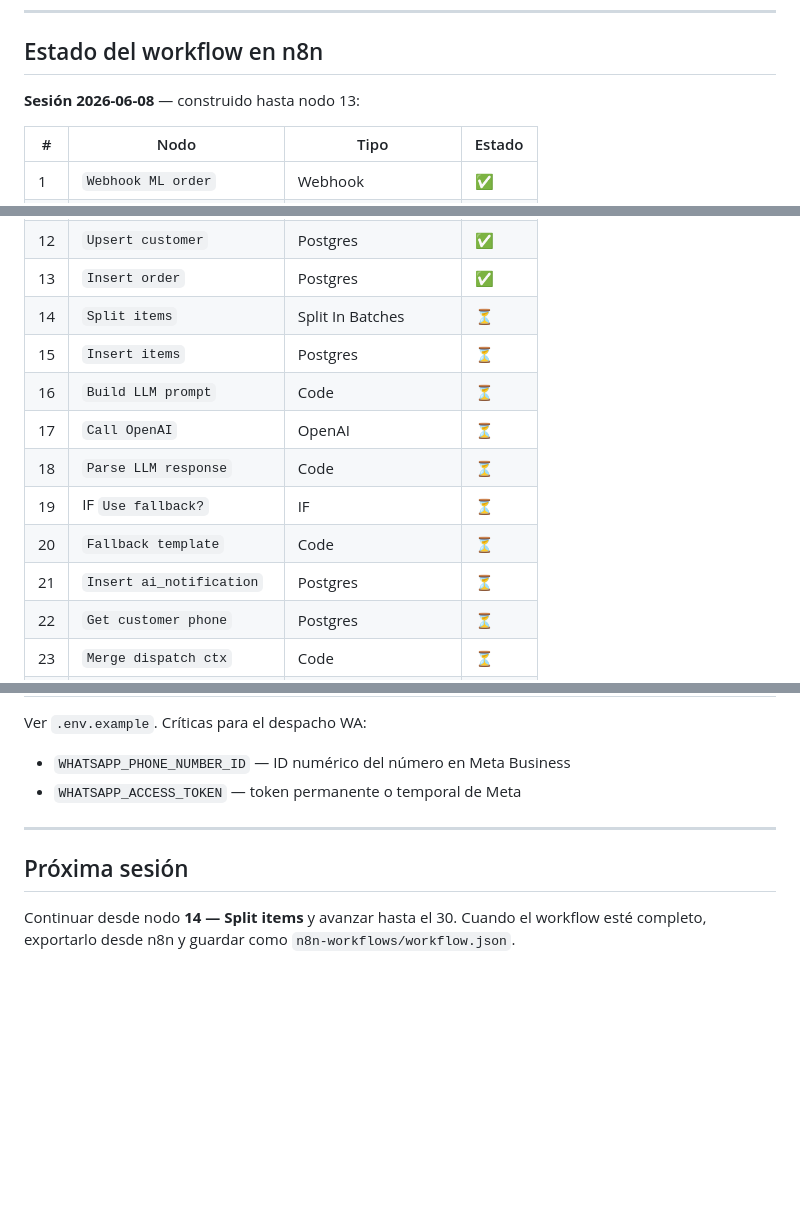
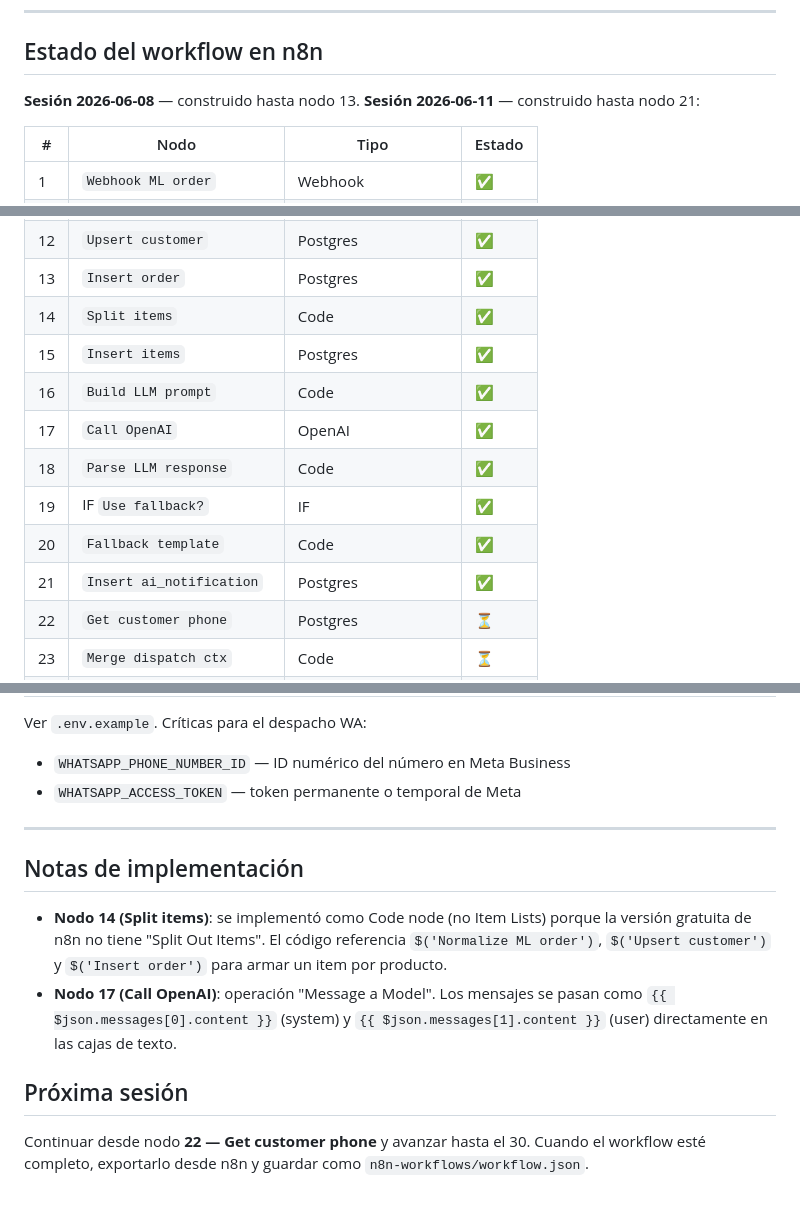
Before and after one commit to NicolasLlaneza/flowpedidos, a Markdown page: context.md, 3 parts joined by grey strips. GitHub-like rendering; blank space fills up the shorter version.

Commit message:
chore(context): avance workflow n8n hasta nodo 21 + notas de implementación
Co-Authored-By: Claude Sonnet 4.6 <noreply@anthropic.com>

```diff
--- a/context.md
+++ b/context.md
@@ -55,7 +55,8 @@ Webhook POST /ml-order
 
 ## Estado del workflow en n8n
 
-**Sesión 2026-06-08** — construido hasta nodo 13:
+**Sesión 2026-06-08** — construido hasta nodo 13.
+**Sesión 2026-06-11** — construido hasta nodo 21:
 
 | # | Nodo | Tipo | Estado |
 |---|------|------|--------|
@@ -72,14 +73,14 @@ Webhook POST /ml-order
 | 11 | `Respond 200 duplicate` | Respond to Webhook | ✅ |
 | 12 | `Upsert customer` | Postgres | ✅ |
 | 13 | `Insert order` | Postgres | ✅ |
-| 14 | `Split items` | Split In Batches | ⏳ |
-| 15 | `Insert items` | Postgres | ⏳ |
-| 16 | `Build LLM prompt` | Code | ⏳ |
-| 17 | `Call OpenAI` | OpenAI | ⏳ |
-| 18 | `Parse LLM response` | Code | ⏳ |
-| 19 | IF `Use fallback?` | IF | ⏳ |
-| 20 | `Fallback template` | Code | ⏳ |
-| 21 | `Insert ai_notification` | Postgres | ⏳ |
+| 14 | `Split items` | Code | ✅ |
+| 15 | `Insert items` | Postgres | ✅ |
+| 16 | `Build LLM prompt` | Code | ✅ |
+| 17 | `Call OpenAI` | OpenAI | ✅ |
+| 18 | `Parse LLM response` | Code | ✅ |
+| 19 | IF `Use fallback?` | IF | ✅ |
+| 20 | `Fallback template` | Code | ✅ |
+| 21 | `Insert ai_notification` | Postgres | ✅ |
 | 22 | `Get customer phone` | Postgres | ⏳ |
 | 23 | `Merge dispatch ctx` | Code | ⏳ |
 | 24 | `Build WA payload` | Code | ⏳ |
@@ -133,7 +134,12 @@ Ver `.env.example`. Críticas para el despacho WA:
 
 ---
 
+## Notas de implementación
+
+- **Nodo 14 (Split items)**: se implementó como Code node (no Item Lists) porque la versión gratuita de n8n no tiene "Split Out Items". El código referencia `$('Normalize ML order')`, `$('Upsert customer')` y `$('Insert order')` para armar un item por producto.
+- **Nodo 17 (Call OpenAI)**: operación "Message a Model". Los mensajes se pasan como `{{ $json.messages[0].content }}` (system) y `{{ $json.messages[1].content }}` (user) directamente en las cajas de texto.
+
 ## Próxima sesión
 
-Continuar desde nodo **14 — Split items** y avanzar hasta el 30.
+Continuar desde nodo **22 — Get customer phone** y avanzar hasta el 30.
 Cuando el workflow esté completo, exportarlo desde n8n y guardar como `n8n-workflows/workflow.json`.
```
